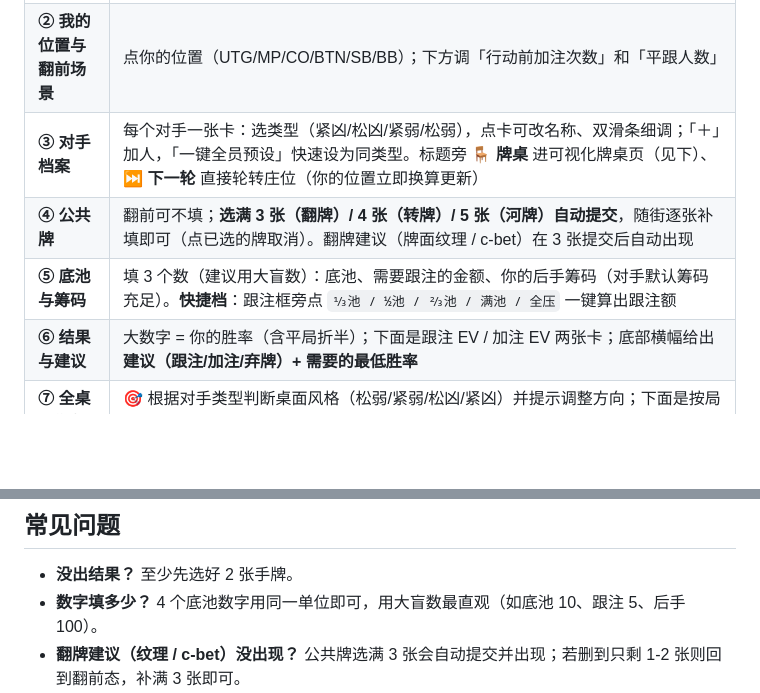
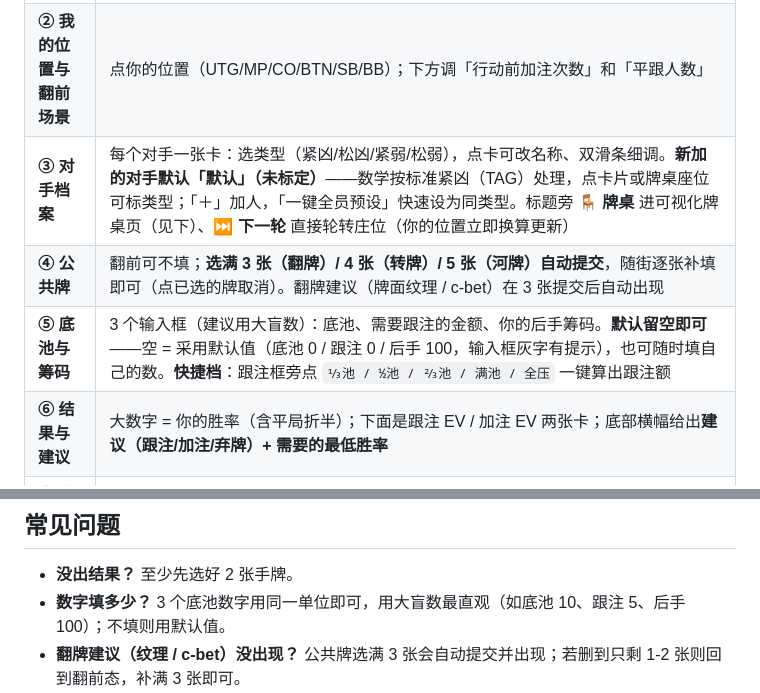
Before and after one commit to rho9306/TexasHoldem-asistant, a Markdown page: 使用说明.md, 2 parts joined by grey strips. Drawn GitHub-style; blank space fills up the shorter version.

Commit message:
docs: guide sync for empty-default pot inputs and unlabeled default opponents
Co-Authored-By: Claude Opus 4.8 (1M context) <noreply@anthropic.com>

```diff
--- a/使用说明.md
+++ b/使用说明.md
@@ -30,9 +30,9 @@
 |---|---|
 | **① 我的手牌** | 点 2 张牌（如 A♠ K♠）。**再点一次已选的牌 = 取消选中**（包括已提交进局面的牌，点掉后自动重算） |
 | **② 我的位置与翻前场景** | 点你的位置（UTG/MP/CO/BTN/SB/BB）；下方调「行动前加注次数」和「平跟人数」 |
-| **③ 对手档案** | 每个对手一张卡：选类型（紧凶/松凶/紧弱/松弱），点卡可改名称、双滑条细调；「＋」加人，「一键全员预设」快速设为同类型。标题旁 **🪑 牌桌** 进可视化牌桌页（见下）、**⏭ 下一轮** 直接轮转庄位（你的位置立即换算更新） |
+| **③ 对手档案** | 每个对手一张卡：选类型（紧凶/松凶/紧弱/松弱），点卡可改名称、双滑条细调。**新加的对手默认「默认」（未标定）**——数学按标准紧凶（TAG）处理，点卡片或牌桌座位可标类型；「＋」加人，「一键全员预设」快速设为同类型。标题旁 **🪑 牌桌** 进可视化牌桌页（见下）、**⏭ 下一轮** 直接轮转庄位（你的位置立即换算更新） |
 | **④ 公共牌** | 翻前可不填；**选满 3 张（翻牌）/ 4 张（转牌）/ 5 张（河牌）自动提交**，随街逐张补填即可（点已选的牌取消）。翻牌建议（牌面纹理 / c-bet）在 3 张提交后自动出现 |
-| **⑤ 底池与筹码** | 填 3 个数（建议用大盲数）：底池、需要跟注的金额、你的后手筹码（对手默认筹码充足）。**快捷档**：跟注框旁点 `⅓池 / ½池 / ⅔池 / 满池 / 全压` 一键算出跟注额 |
+| **⑤ 底池与筹码** | 3 个输入框（建议用大盲数）：底池、需要跟注的金额、你的后手筹码。**默认留空即可**——空 = 采用默认值（底池 0 / 跟注 0 / 后手 100，输入框灰字有提示），也可随时填自己的数。**快捷档**：跟注框旁点 `⅓池 / ½池 / ⅔池 / 满池 / 全压` 一键算出跟注额 |
 | **⑥ 结果与建议** | 大数字 = 你的胜率（含平局折半）；下面是跟注 EV / 加注 EV 两张卡；底部横幅给出**建议（跟注/加注/弃牌）+ 需要的最低胜率** |
 | **⑦ 全桌画像与策略** | 🎯 根据对手类型判断桌面风格（松弱/紧弱/松凶/紧凶）并提示调整方向；下面是按局面自动出现的分析卡：牌面纹理、c-bet 建议尺寸、SPR、MDF/α、听牌 outs、隐含赔率、起手牌排名百分位、GTO 对照 |
 | **✓ 记录本手到历史** | 把当前这手存进历史，供之后复盘统计（页面最后） |
@@ -106,7 +106,7 @@
 ## 常见问题
 
 - **没出结果？** 至少先选好 2 张手牌。
-- **数字填多少？** 4 个底池数字用同一单位即可，用大盲数最直观（如底池 10、跟注 5、后手 100）。
+- **数字填多少？** 3 个底池数字用同一单位即可，用大盲数最直观（如底池 10、跟注 5、后手 100）；不填则用默认值。
 - **翻牌建议（纹理 / c-bet）没出现？** 公共牌选满 3 张会自动提交并出现；若删到只剩 1-2 张则回到翻前态，补满 3 张即可。
 - **前面有人下注，我该怎么办？** 在底池表单填「需要跟注的金额」，结果区的建议（跟注/加注/弃牌 + 需要的最低胜率）就是针对面对下注的；策略卡里的 **MDF/α**（防守频率）和**隐含赔率**也会随之出现。翻前面对加注的范围可看 **GTO 图页 → 防守** 场景。
 - **建议和我直觉不一样？** 工具给的是数学期望最优解，正是学习点——可在历史页记录并复盘。
```
